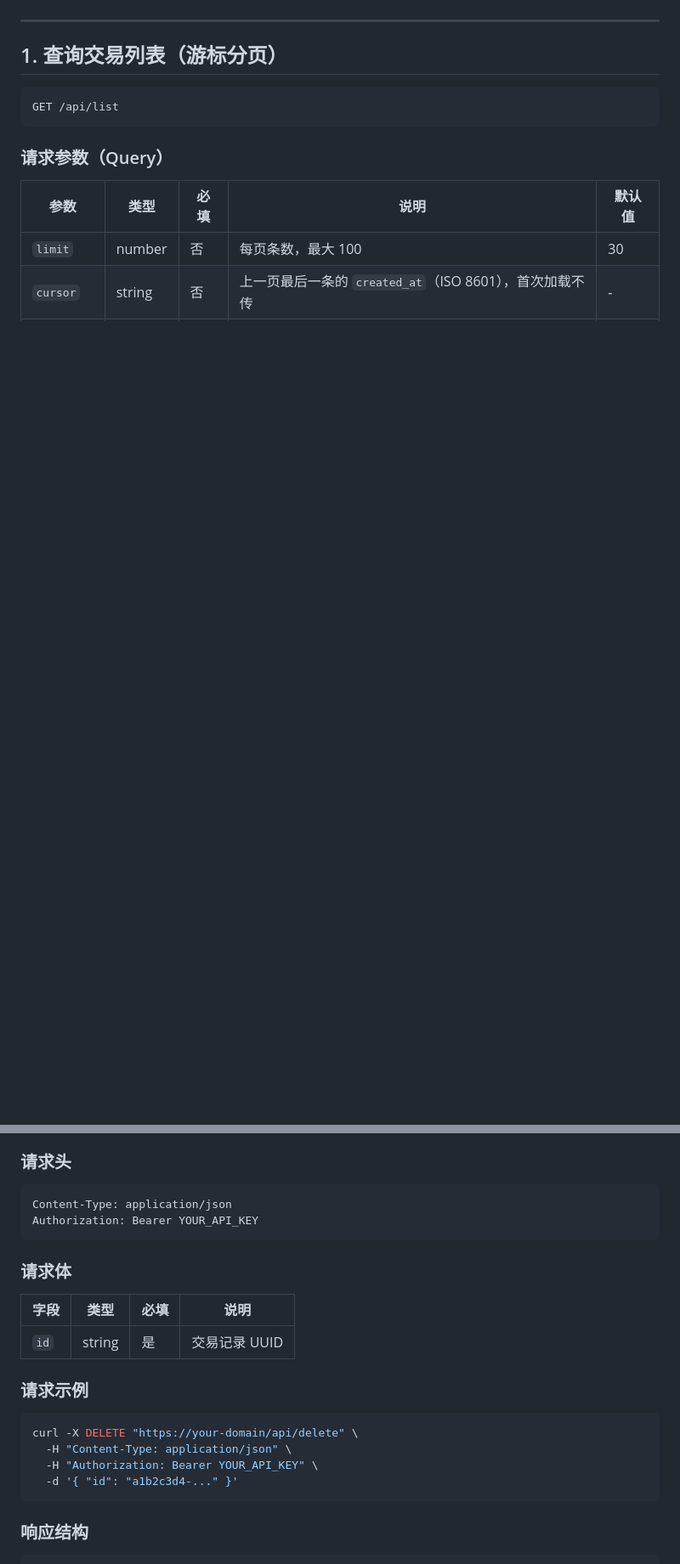
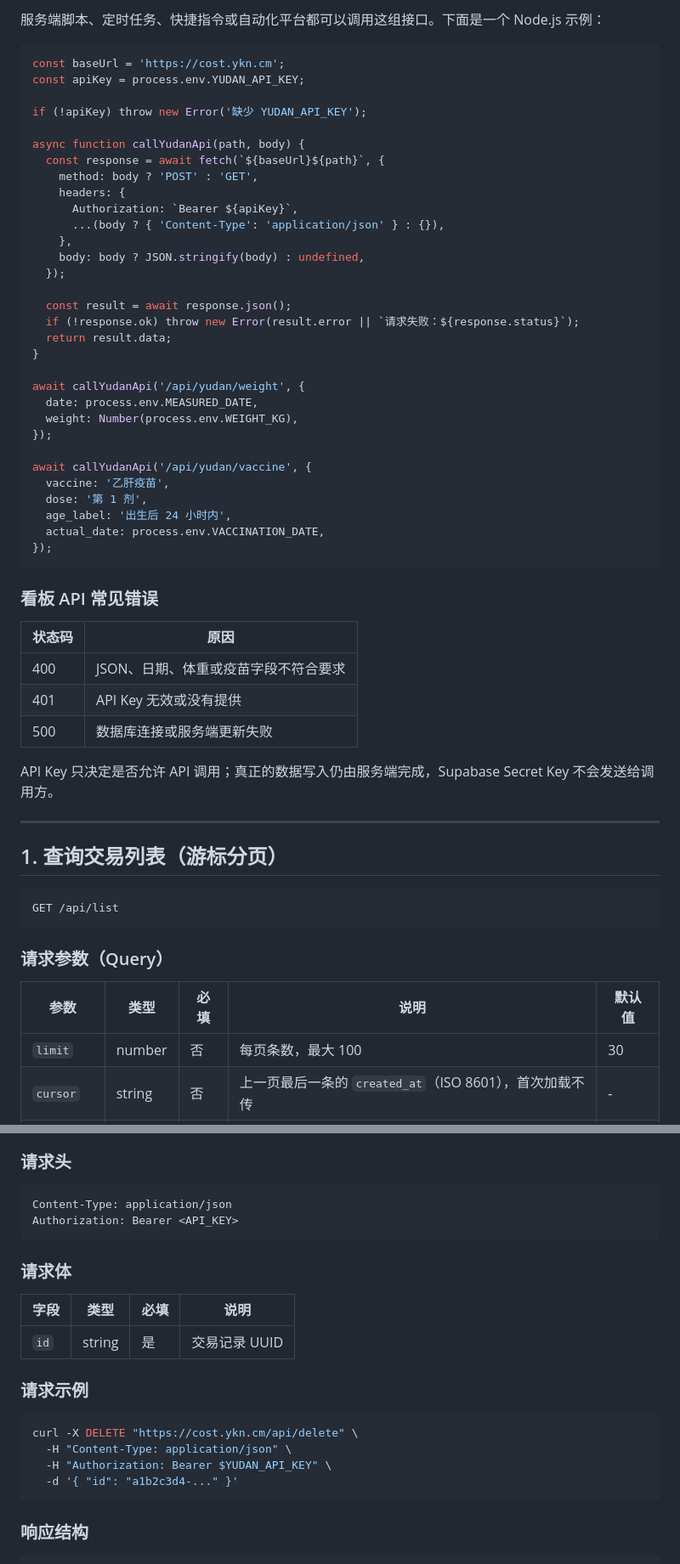
Before and after one commit to Chenming00/Yudan-log, a Markdown page: content/blog/ledger-pagination-optimization.md, 2 parts joined by grey strips. Shown at 85% size. Drawn GitHub-style; blank space fills up the shorter version.

````diff
--- a/content/blog/ledger-pagination-optimization.md
+++ b/content/blog/ledger-pagination-optimization.md
@@ -36,3 +148,48 @@ Authorization: Bearer YOUR_API_KEY
+服务端脚本、定时任务、快捷指令或自动化平台都可以调用这组接口。下面是一个 Node.js 示例：
+
+```javascript
+const baseUrl = 'https://cost.ykn.cm';
+const apiKey = process.env.YUDAN_API_KEY;
+
+if (!apiKey) throw new Error('缺少 YUDAN_API_KEY');
+
+async function callYudanApi(path, body) {
+  const response = await fetch(`${baseUrl}${path}`, {
+    method: body ? 'POST' : 'GET',
+    headers: {
+      Authorization: `Bearer ${apiKey}`,
+      ...(body ? { 'Content-Type': 'application/json' } : {}),
+    },
+    body: body ? JSON.stringify(body) : undefined,
+  });
+
+  const result = await response.json();
+  if (!response.ok) throw new Error(result.error || `请求失败：${response.status}`);
+  return result.data;
+}
+
+await callYudanApi('/api/yudan/weight', {
+  date: process.env.MEASURED_DATE,
+  weight: Number(process.env.WEIGHT_KG),
+});
+
+await callYudanApi('/api/yudan/vaccine', {
+  vaccine: '乙肝疫苗',
+  dose: '第 1 剂',
+  age_label: '出生后 24 小时内',
+  actual_date: process.env.VACCINATION_DATE,
+});
+```
+
+### 看板 API 常见错误
+
+| 状态码 | 原因 |
+|--------|------|
+| 400 | JSON、日期、体重或疫苗字段不符合要求 |
+| 401 | API Key 无效或没有提供 |
+| 500 | 数据库连接或服务端更新失败 |
+
+API Key 只决定是否允许 API 调用；真正的数据写入仍由服务端完成，Supabase Secret Key 不会发送给调用方。
 
 ---
 
@@ -383,7 +540,7 @@ DELETE /api/delete
 
 ```
 Content-Type: application/json
-Authorization: Bearer YOUR_API_KEY
+Authorization: Bearer <API_KEY>
 ```
 
 ### 请求体
@@ -395,9 +552,9 @@ Authorization: Bearer YOUR_API_KEY
 ### 请求示例
 
 ```bash
-curl -X DELETE "https://your-domain/api/delete" \
+curl -X DELETE "https://cost.ykn.cm/api/delete" \
   -H "Content-Type: application/json" \
-  -H "Authorization: Bearer YOUR_API_KEY" \
+  -H "Authorization: Bearer $YUDAN_API_KEY" \
   -d '{ "id": "a1b2c3d4-..." }'
 ```
 
````
Also changed, not shown: other parts of content/blog/ledger-pagination-optimization.md (+149 -30 lines).
